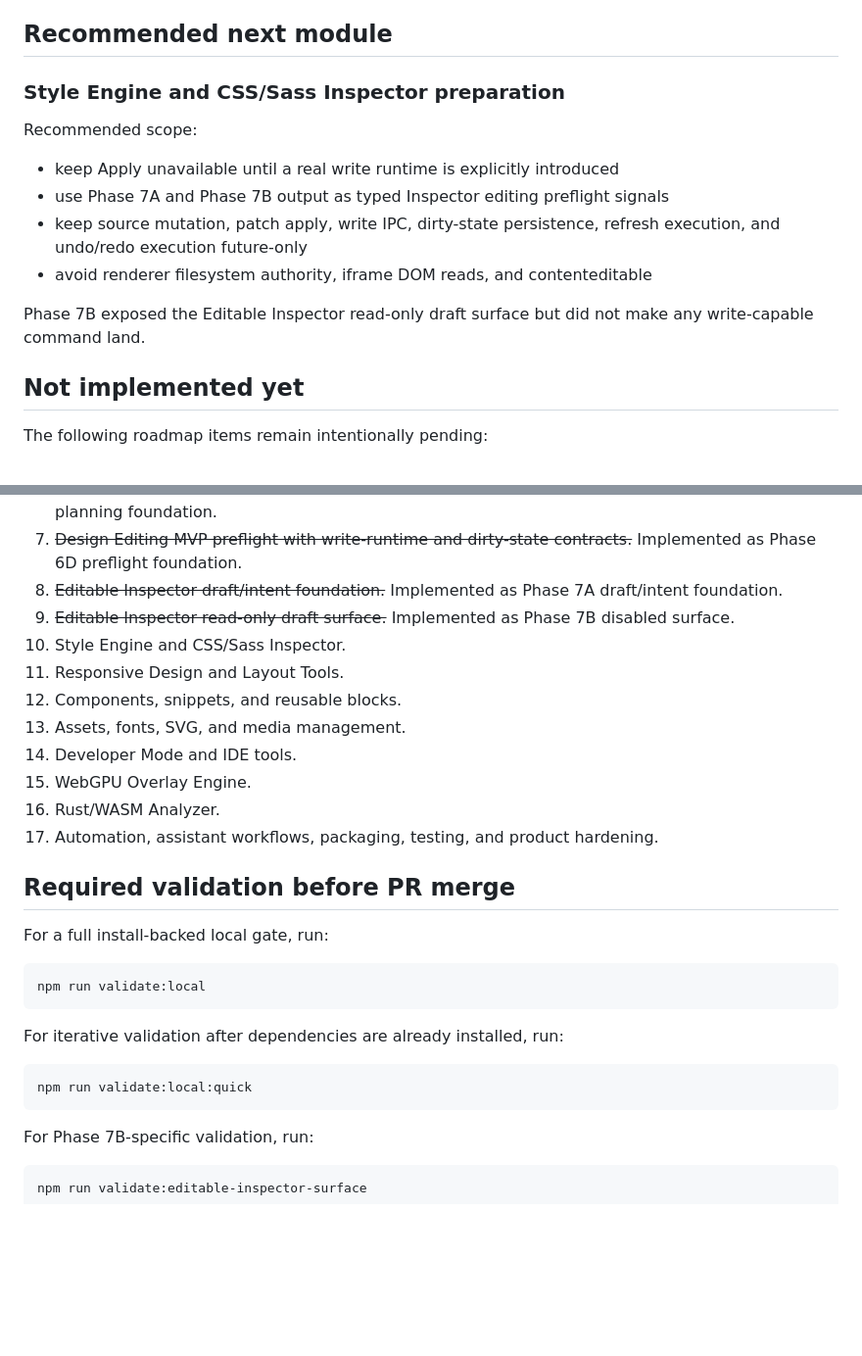
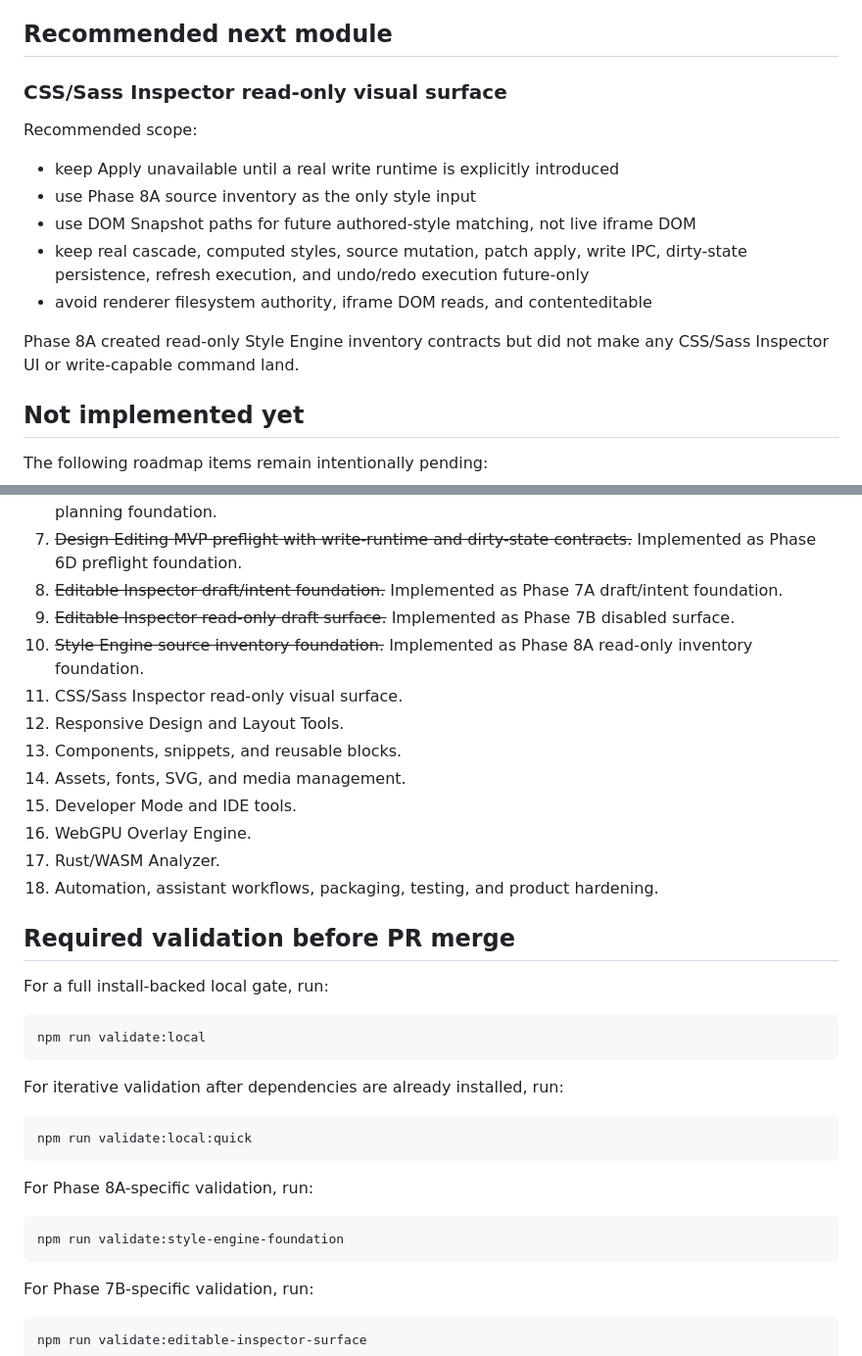
Before and after one commit to krestosa/Crystal, a Markdown page: docs/roadmap-implementation.md, 2 parts joined by grey strips. Shown at 98% size. Drawn GitHub-style; blank space fills up the shorter version.

````diff
--- a/docs/roadmap-implementation.md
+++ b/docs/roadmap-implementation.md
@@ -345,16 +376,17 @@ Still out of scope:
 
 ## Recommended next module
 
-### Style Engine and CSS/Sass Inspector preparation
+### CSS/Sass Inspector read-only visual surface
 
 Recommended scope:
 
 - keep Apply unavailable until a real write runtime is explicitly introduced
-- use Phase 7A and Phase 7B output as typed Inspector editing preflight signals
-- keep source mutation, patch apply, write IPC, dirty-state persistence, refresh execution, and undo/redo execution future-only
+- use Phase 8A source inventory as the only style input
+- use DOM Snapshot paths for future authored-style matching, not live iframe DOM
+- keep real cascade, computed styles, source mutation, patch apply, write IPC, dirty-state persistence, refresh execution, and undo/redo execution future-only
 - avoid renderer filesystem authority, iframe DOM reads, and contenteditable
 
-Phase 7B exposed the Editable Inspector read-only draft surface but did not make any write-capable command land.
+Phase 8A created read-only Style Engine inventory contracts but did not make any CSS/Sass Inspector UI or write-capable command land.
 
 ## Not implemented yet
 
@@ -405,14 +438,15 @@ The complete roadmap is documented in [`docs/full-product-roadmap.md`](./full-pr
 7. ~~Design Editing MVP preflight with write-runtime and dirty-state contracts.~~ Implemented as Phase 6D preflight foundation.
 8. ~~Editable Inspector draft/intent foundation.~~ Implemented as Phase 7A draft/intent foundation.
 9. ~~Editable Inspector read-only draft surface.~~ Implemented as Phase 7B disabled surface.
-10. Style Engine and CSS/Sass Inspector.
-11. Responsive Design and Layout Tools.
-12. Components, snippets, and reusable blocks.
-13. Assets, fonts, SVG, and media management.
-14. Developer Mode and IDE tools.
-15. WebGPU Overlay Engine.
-16. Rust/WASM Analyzer.
-17. Automation, assistant workflows, packaging, testing, and product hardening.
+10. ~~Style Engine source inventory foundation.~~ Implemented as Phase 8A read-only inventory foundation.
+11. CSS/Sass Inspector read-only visual surface.
+12. Responsive Design and Layout Tools.
+13. Components, snippets, and reusable blocks.
+14. Assets, fonts, SVG, and media management.
+15. Developer Mode and IDE tools.
+16. WebGPU Overlay Engine.
+17. Rust/WASM Analyzer.
+18. Automation, assistant workflows, packaging, testing, and product hardening.
 
 ## Required validation before PR merge
 
@@ -426,6 +460,12 @@ For iterative validation after dependencies are already installed, run:
 
 ```bash
 npm run validate:local:quick
+```
+
+For Phase 8A-specific validation, run:
+
+```bash
+npm run validate:style-engine-foundation
 ```
 
 For Phase 7B-specific validation, run:
````
Also changed, not shown: other parts of docs/roadmap-implementation.md (+34 -2 lines).
